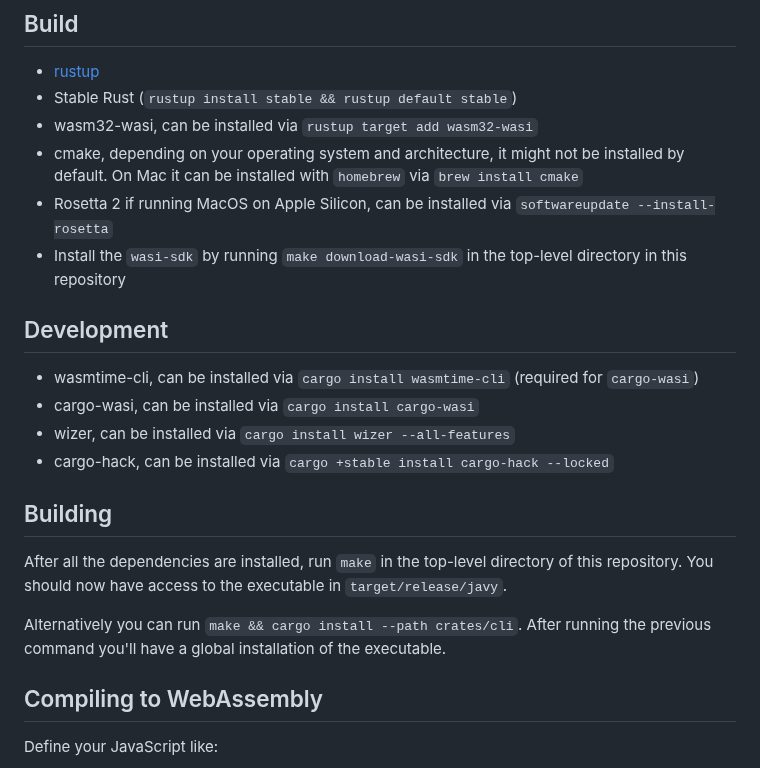
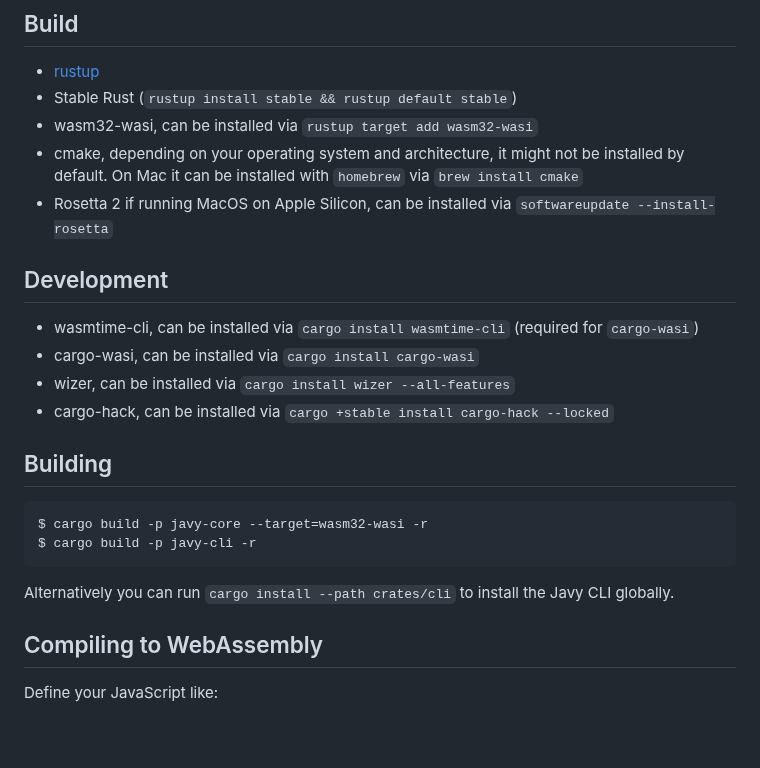
Before and after one commit to bytecodealliance/javy, a Markdown page: README.md, the part around the change. GitHub-like rendering; blank space fills up the shorter version.

Commit message:
Update README to reflect build changes

````diff
--- a/README.md
+++ b/README.md
@@ -37,7 +37,6 @@ Read our [contribution documentation](docs/contributing.md) for additional infor
   install cmake`
 - Rosetta 2 if running MacOS on Apple Silicon, can be installed via
   `softwareupdate --install-rosetta`
-- Install the `wasi-sdk` by running `make download-wasi-sdk` in the top-level directory in this repository
 
 ## Development
 
@@ -49,12 +48,12 @@ Read our [contribution documentation](docs/contributing.md) for additional infor
 
 ## Building
 
-After all the dependencies are installed, run `make` in the top-level directory of this repository. You
-should now have access to the executable in `target/release/javy`.
+```
+$ cargo build -p javy-core --target=wasm32-wasi -r
+$ cargo build -p javy-cli -r
+```
 
-Alternatively you can run `make && cargo install --path crates/cli`.
-After running the previous command you'll have a global installation of the
-executable.
+Alternatively you can run `cargo install --path crates/cli` to install the Javy CLI globally.
 
 ## Compiling to WebAssembly
 
````
